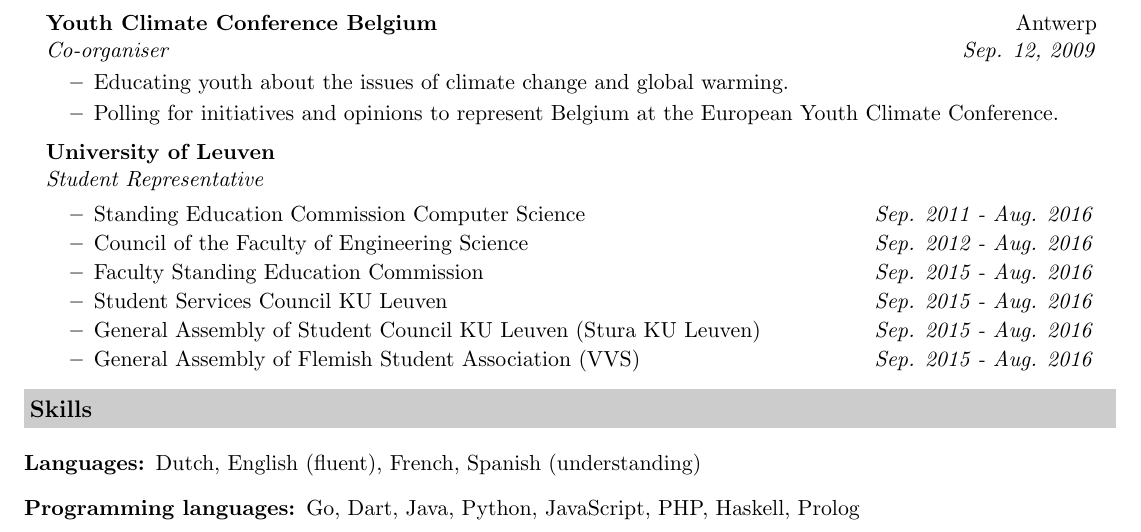
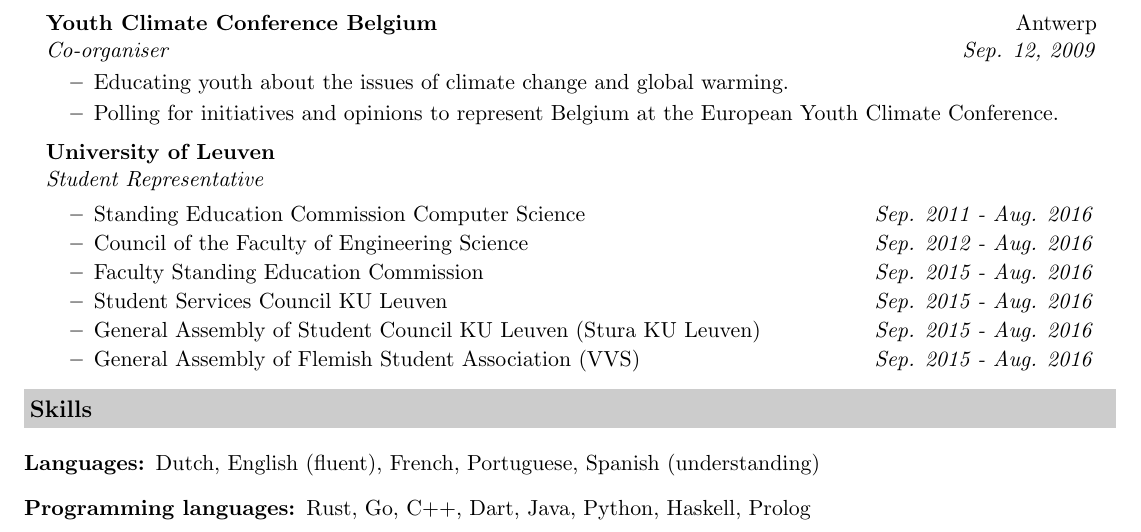
Before and after one commit to stevenroose/cv, a LaTeX CV (cv.tex): part of page 2 of 2, cut so that both start at the same text. Compiled offline with pdfLaTeX.

Commit message:
Add Rust and C++ to skills

```diff
--- a/cv.tex
+++ b/cv.tex
@@ -184,9 +184,9 @@
 
 \begin{description}
 \item[Languages:]
-Dutch, English (fluent), French, Spanish (understanding)
+Dutch, English (fluent), French, Portuguese, Spanish (understanding)
 \item[Programming languages:]
-Go, Dart, Java, Python, JavaScript, PHP, Haskell, Prolog
+Rust, Go, C++, Dart, Java, Python, Haskell, Prolog
 \end{description}
 
 
```
Also changed, not shown: cv.pdf.
